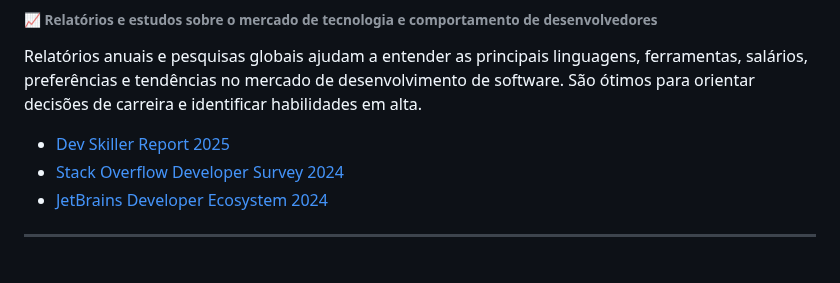
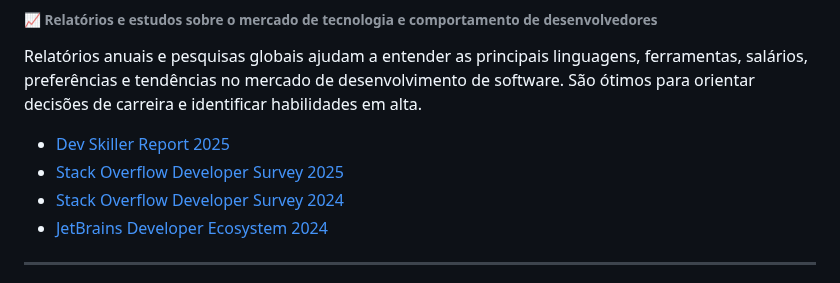
Before and after one commit to joaopauloaramuni/arquitetura-de-aplicacoes-web, a Markdown page: README.md, the part around the change. Rendered like a GitHub page.

```diff
--- a/README.md
+++ b/README.md
@@ -248,6 +248,7 @@ Ferramentas para análise estatística de código, detecção de *code smells*,
 Relatórios anuais e pesquisas globais ajudam a entender as principais linguagens, ferramentas, salários, preferências e tendências no mercado de desenvolvimento de software. São ótimos para orientar decisões de carreira e identificar habilidades em alta.
 
 - [Dev Skiller Report 2025](https://devskiller.com/it-skills-report/)
+- [Stack Overflow Developer Survey 2025](https://survey.stackoverflow.co/2025/)
 - [Stack Overflow Developer Survey 2024](https://survey.stackoverflow.co/2024/)
 - [JetBrains Developer Ecosystem 2024](https://www.jetbrains.com/pt-br/lp/devecosystem-2024/)
 
```
